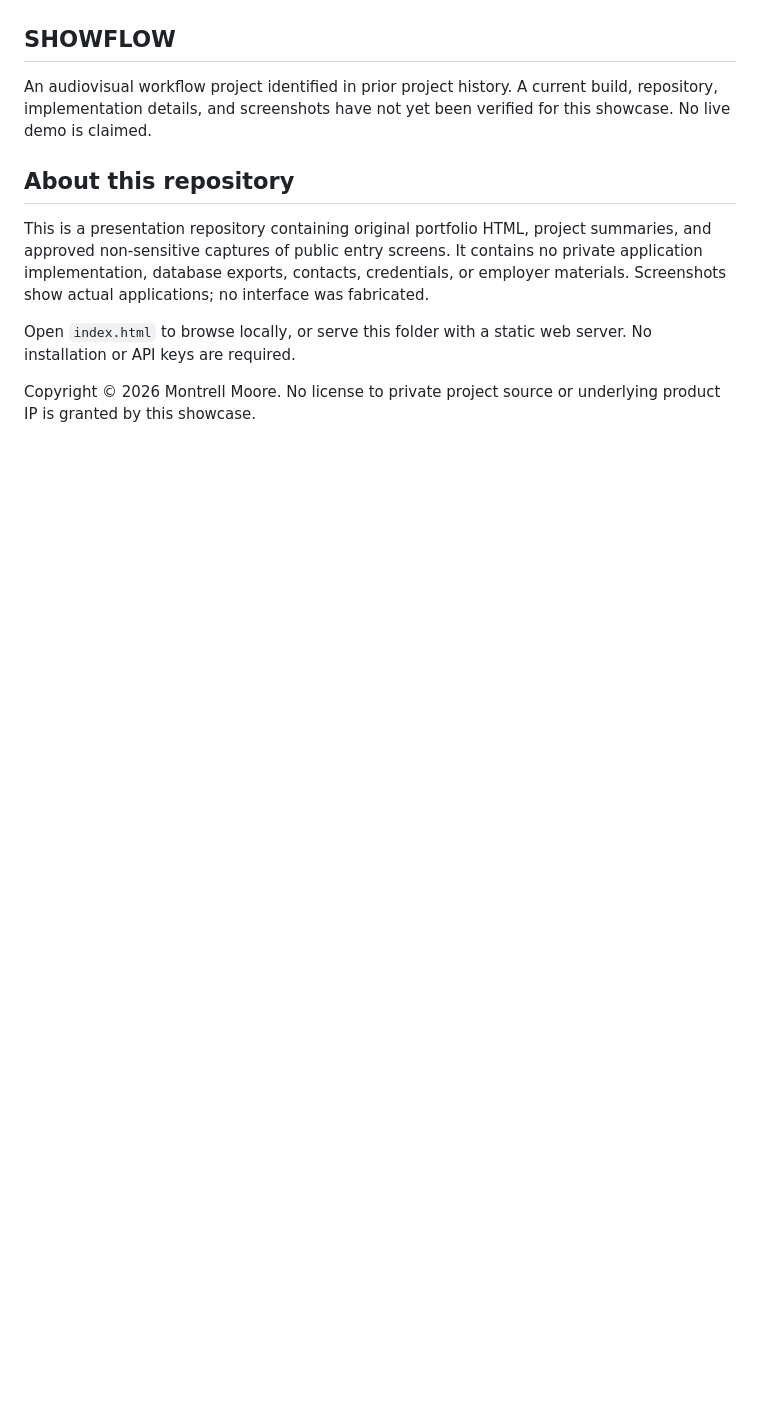
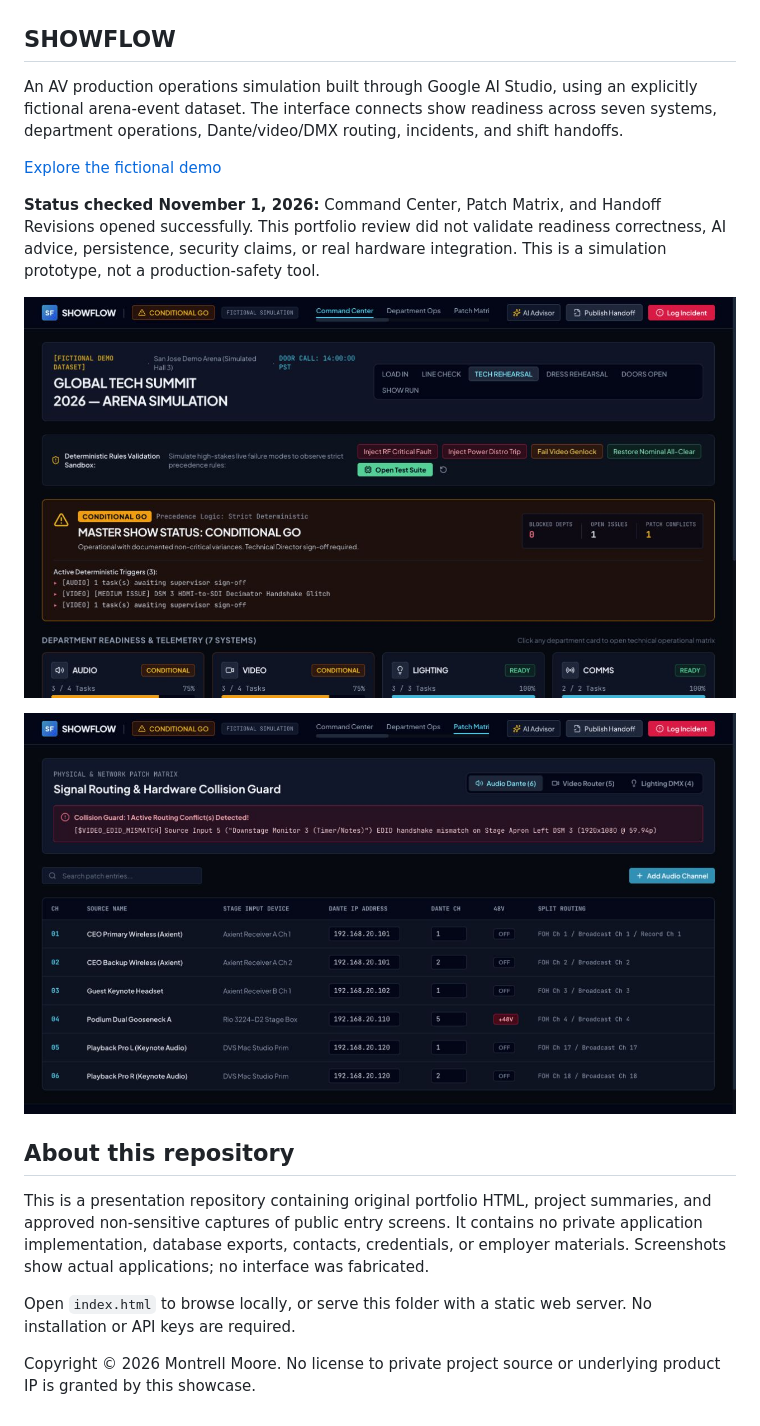
Before and after one commit to mmmooreproductions-bot/montrell-moore-portfolio, a Markdown page: README.md, the part around the change. GitHub-like rendering; pictures changed too: assets/showflow-command.jpg (added), assets/showflow-patch.jpg (added); blank space fills up the shorter version.

Commit message:
Add verified SHOWFLOW case study and actual simulation screenshots

```diff
--- a/README.md
+++ b/README.md
@@ -28,7 +28,15 @@ A cooperative live-production troubleshooting game designed for 2–8 players. T
 
 ## SHOWFLOW
 
-An audiovisual workflow project identified in prior project history. A current build, repository, implementation details, and screenshots have not yet been verified for this showcase. No live demo is claimed.
+An AV production operations simulation built through Google AI Studio, using an explicitly fictional arena-event dataset. The interface connects show readiness across seven systems, department operations, Dante/video/DMX routing, incidents, and shift handoffs.
+
+[Explore the fictional demo](https://showflow-av-produc.ai.studio/)
+
+**Status checked November 1, 2026:** Command Center, Patch Matrix, and Handoff Revisions opened successfully. This portfolio review did not validate readiness correctness, AI advice, persistence, security claims, or real hardware integration. This is a simulation prototype, not a production-safety tool.
+
+![Actual SHOWFLOW Command Center — fictional dataset](assets/showflow-command.jpg)
+
+![Actual SHOWFLOW Patch Matrix — fictional dataset](assets/showflow-patch.jpg)
 
 ## About this repository
 
```
Also changed, not shown: 1 other file.
